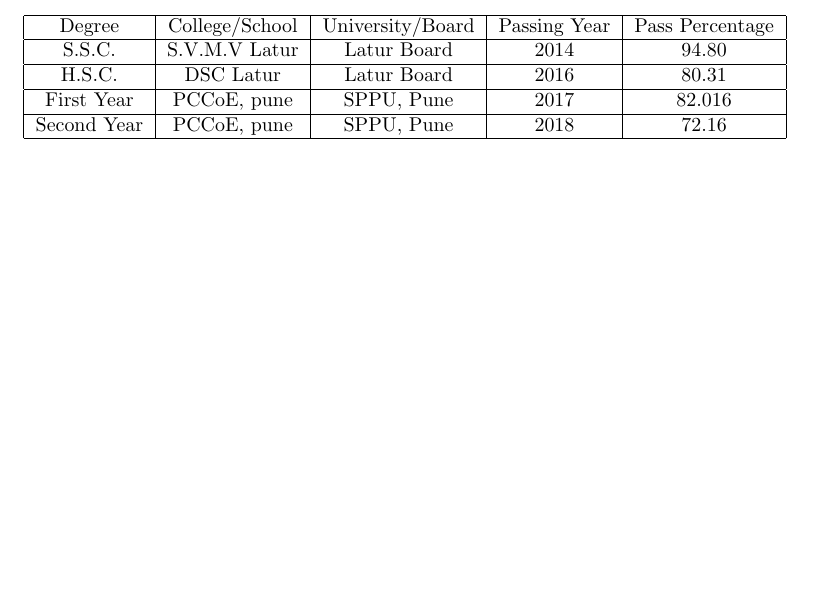
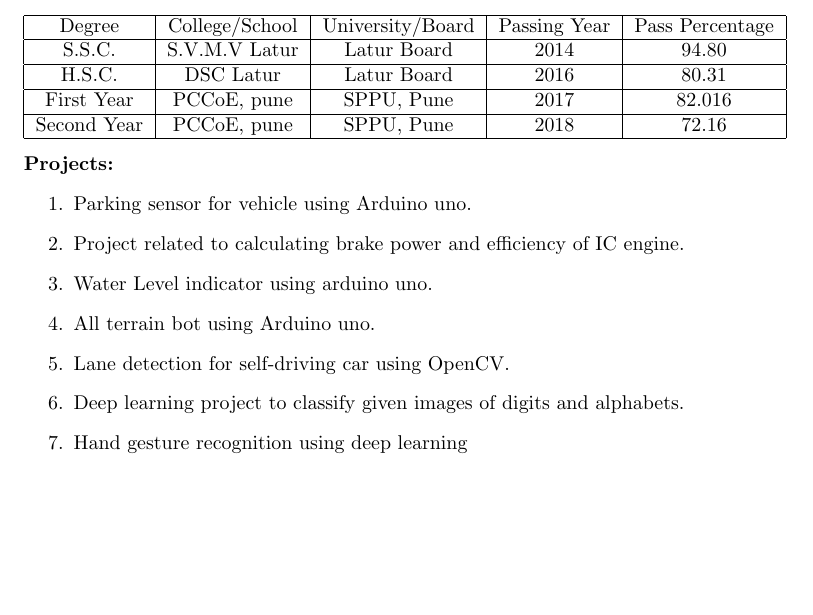
Before and after one commit to Junaid7000/junaid_Resume, a LaTeX CV (resume.tex): part of the page, cut so that both start at the same text. Compiled offline with pdfLaTeX.

Commit message:
Projects

```diff
--- a/resume.tex
+++ b/resume.tex
@@ -84,8 +84,23 @@
 Second Year & PCCoE, pune & SPPU, Pune & 2018 & 72.16 \\
 \hline
 \end{tabular}
+\\
 \end{center}
 
+
+\noindent
+\textbf{Projects:}
+%numerated list
+\begin{enumerate}
+\item Parking sensor for vehicle using Arduino uno.
+\item Project related to calculating brake power and efficiency of IC engine.
+\item Water Level indicator using arduino uno.
+\item All terrain bot using Arduino uno.
+\item Lane detection for self-driving car using OpenCV.
+\item  Deep learning project to classify given images of digits and alphabets.
+\item Hand gesture recognition using deep learning
+\\
+\end{enumerate}
 
 
 
```
Also changed, not shown: resume.pdf, 1 other file.
